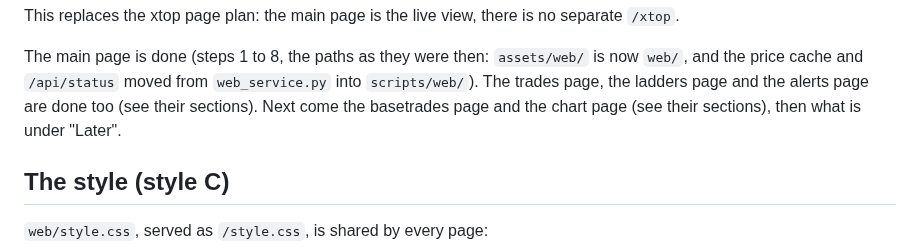
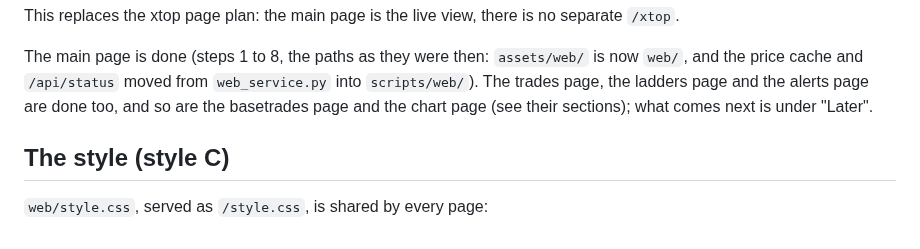
Before and after one commit to serjhnn/nx-sig, a Markdown page: WEB_PLAN.md, the part around the change. GitHub-like rendering.

Commit message:
TODO, web plan: the basetrades and chart pages are done
Co-Authored-By: Claude Opus 5.5 <noreply@anthropic.com>
Claude-Session: https://claude.ai/code/session_011Wc6j3s1wFYH4B71R12S3T

```diff
--- a/WEB_PLAN.md
+++ b/WEB_PLAN.md
@@ -16,9 +16,9 @@ they were then: `assets/web/` is now `web/`, and
 the price cache and `/api/status` moved from
 `web_service.py` into `scripts/web/`). The trades
 page, the ladders page and the alerts page are
-done too (see their sections). Next come the
-basetrades page and the chart page (see their
-sections), then what is under "Later".
+done too, and so are the basetrades page and the
+chart page (see their sections); what comes next
+is under "Later".
 
 ## The style (style C)
 
```
Also changed, not shown: TODO.md (+2 -2 lines).
